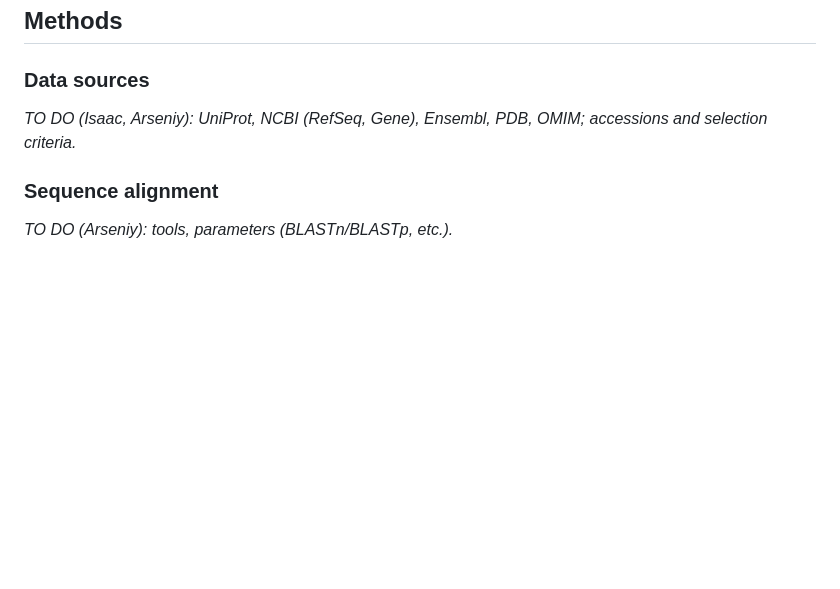
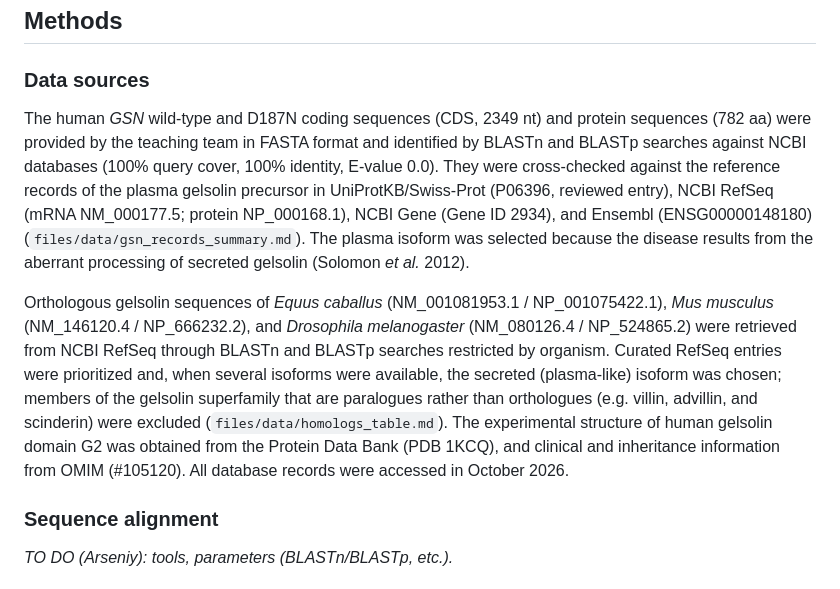
Before and after one commit to detorotodorov-alexander/12DP-C_GA_IB_2026, a Markdown page: report/report.md, the part around the change. Rendered like a GitHub page; blank space fills up the shorter version.

Commit message:
Add data sources to Methods

```diff
--- a/report/report.md
+++ b/report/report.md
@@ -73,7 +73,9 @@ The resulting amyloidogenic fragments deposit systemically in tissues, which exp
 ## Methods
 
 ### Data sources
-*TO DO (Isaac, Arseniy): UniProt, NCBI (RefSeq, Gene), Ensembl, PDB, OMIM; accessions and selection criteria.*
+The human *GSN* wild-type and D187N coding sequences (CDS, 2349 nt) and protein sequences (782 aa) were provided by the teaching team in FASTA format and identified by BLASTn and BLASTp searches against NCBI databases (100% query cover, 100% identity, E-value 0.0). They were cross-checked against the reference records of the plasma gelsolin precursor in UniProtKB/Swiss-Prot (P06396, reviewed entry), NCBI RefSeq (mRNA NM_000177.5; protein NP_000168.1), NCBI Gene (Gene ID 2934), and Ensembl (ENSG00000148180) (`files/data/gsn_records_summary.md`). The plasma isoform was selected because the disease results from the aberrant processing of secreted gelsolin (Solomon *et al.* 2012).
+
+Orthologous gelsolin sequences of *Equus caballus* (NM_001081953.1 / NP_001075422.1), *Mus musculus* (NM_146120.4 / NP_666232.2), and *Drosophila melanogaster* (NM_080126.4 / NP_524865.2) were retrieved from NCBI RefSeq through BLASTn and BLASTp searches restricted by organism. Curated RefSeq entries were prioritized and, when several isoforms were available, the secreted (plasma-like) isoform was chosen; members of the gelsolin superfamily that are paralogues rather than orthologues (e.g. villin, advillin, and scinderin) were excluded (`files/data/homologs_table.md`). The experimental structure of human gelsolin domain G2 was obtained from the Protein Data Bank (PDB 1KCQ), and clinical and inheritance information from OMIM (#105120). All database records were accessed in October 2026.
 
 ### Sequence alignment
 *TO DO (Arseniy): tools, parameters (BLASTn/BLASTp, etc.).*
```
